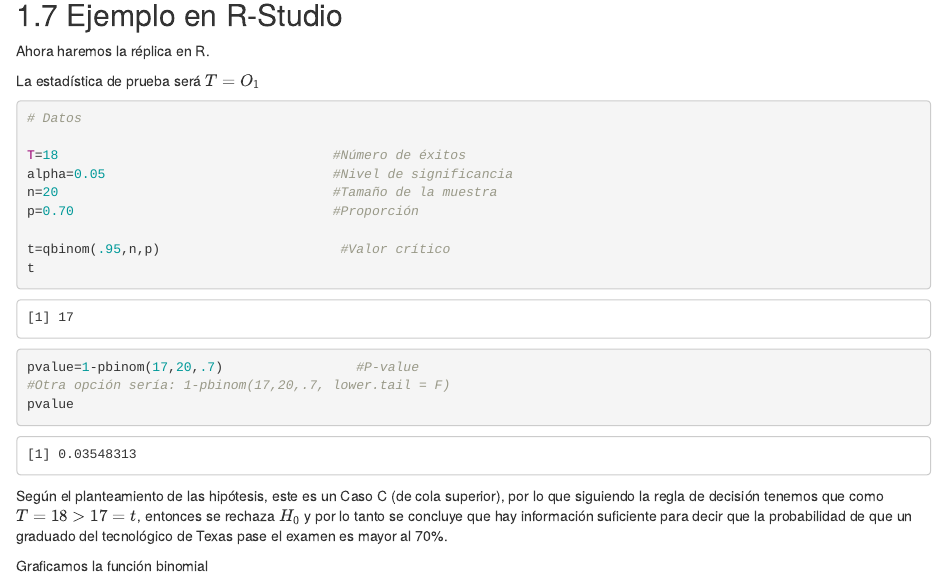
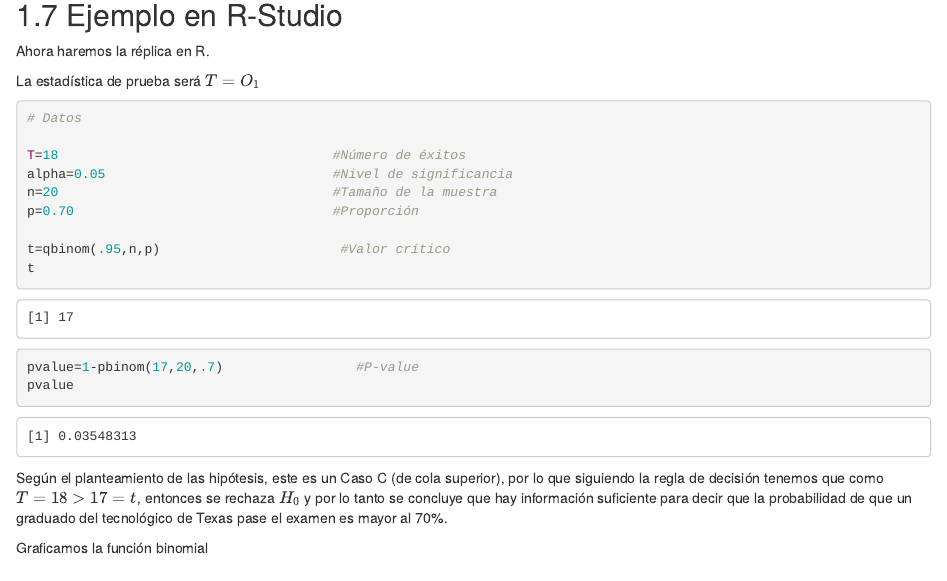
Before and after one commit to Dul-Reyes/MNPyR, an R Markdown document (04_Proporciones.Rmd): the page in a window 1100 px wide, from 4580 px down. Rendered offline with R 4.5, knitr and Pandoc, with nearby package versions; drawn as R Markdown's standard HTML page in place of the format the file asks for.

Commit message:
Update 04_Proporciones.Rmd
Cambios en p-value

````diff
--- a/04_Proporciones.Rmd
+++ b/04_Proporciones.Rmd
@@ -268,7 +268,6 @@ p=0.70                                 #Proporción
 t=qbinom(.95,n,p)                       #Valor crítico
 t
 pvalue=1-pbinom(17,20,.7)                 #P-value
-#Otra opción sería: 1-pbinom(17,20,.7, lower.tail = F)
 pvalue
 ```
 
````
